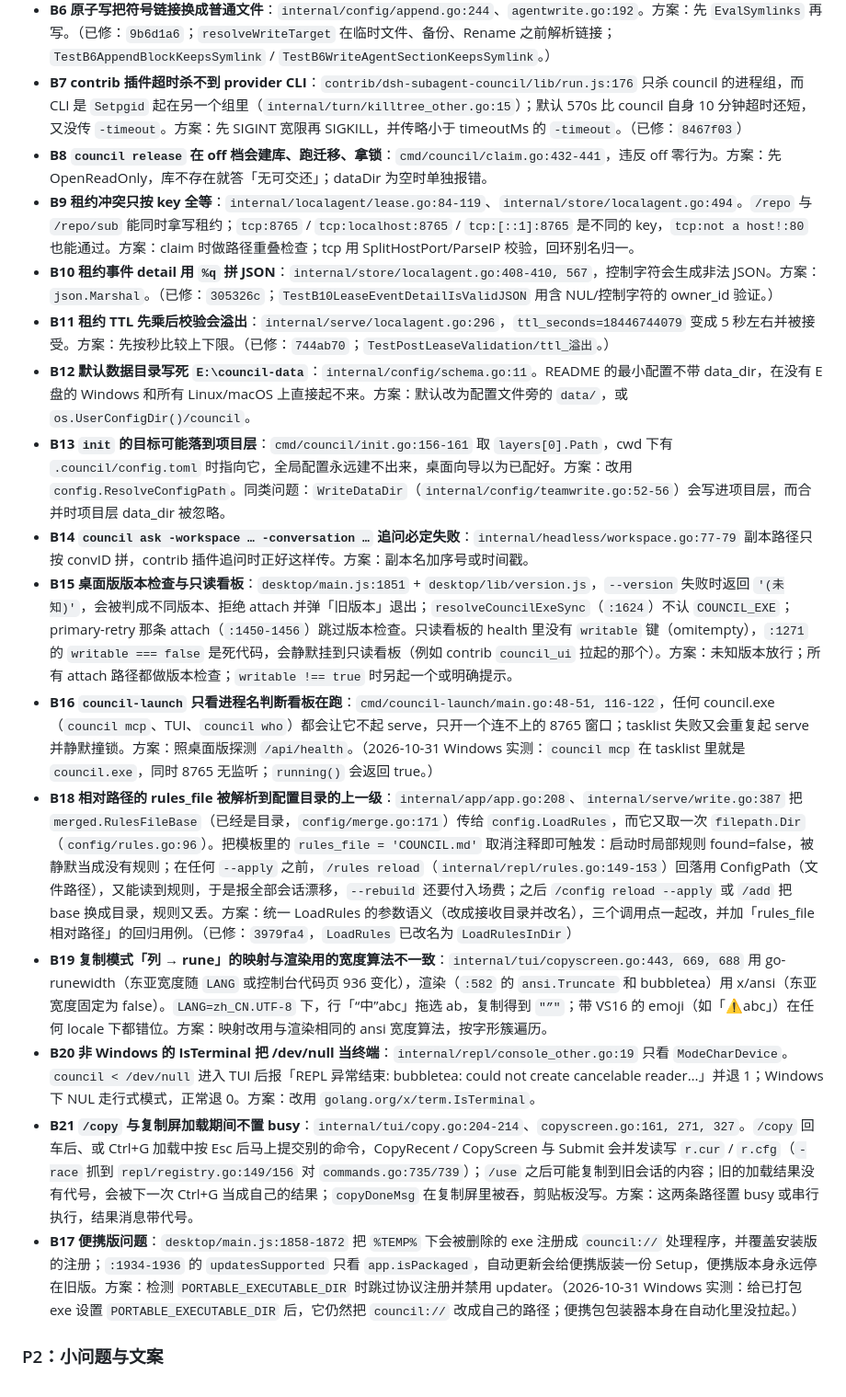
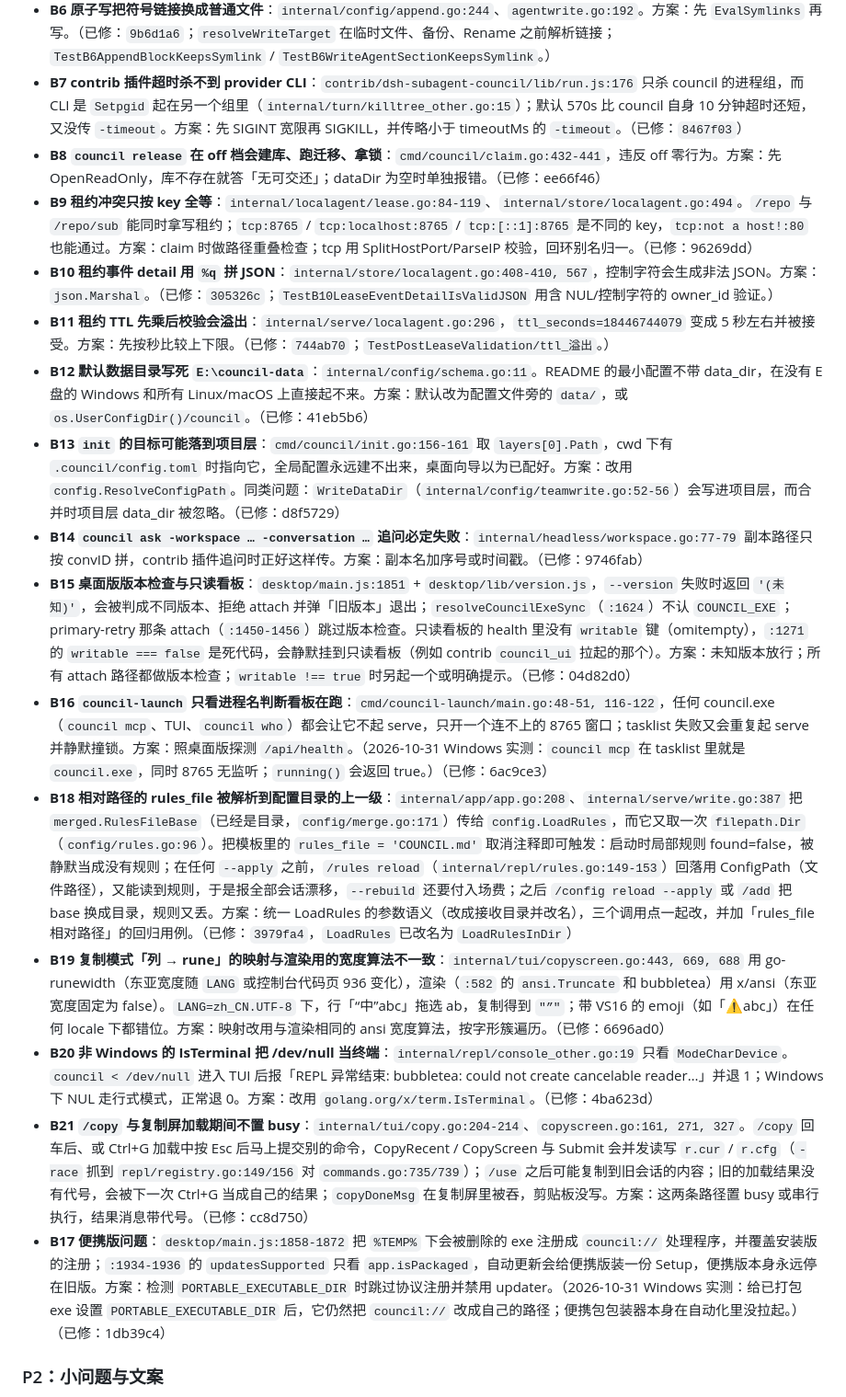
Before and after one commit to imrooki/council, a Markdown page: CLAUDE.md, the part around one of its changes. Shown at 92% size. Drawn GitHub-style.

```diff
--- a/CLAUDE.md
+++ b/CLAUDE.md
@@ -82,20 +82,20 @@ cd contrib/dsh-subagent-council && npm test
 - **B5 设置页按行改 TOML 时不跟踪多行字符串**：`internal/config/agentwrite.go:347-361, 478-489`。role 里有 `[输出格式]` 或 `model = …` 这样的行时，新值会被插进字符串里，返回成功但改动没生效，role 也坏了。多行数组的 args/env/models 也存不了（`:419-440`）。方案：扫描维护多行字符串 / 数组状态；写后解析比对结构，不一致就拒绝写入。（已修：`59d8d82`；`insideMultilineString` 同时用于找段与改键，`TestB5MultilineRoleKeepsSectionBoundary` 覆盖 `[输出格式]` + `model = …` 的 role。）
 - **B6 原子写把符号链接换成普通文件**：`internal/config/append.go:244`、`agentwrite.go:192`。方案：先 `EvalSymlinks` 再写。（已修：`9b6d1a6`；`resolveWriteTarget` 在临时文件、备份、Rename 之前解析链接；`TestB6AppendBlockKeepsSymlink` / `TestB6WriteAgentSectionKeepsSymlink`。）
 - **B7 contrib 插件超时杀不到 provider CLI**：`contrib/dsh-subagent-council/lib/run.js:176` 只杀 council 的进程组，而 CLI 是 `Setpgid` 起在另一个组里（`internal/turn/killtree_other.go:15`）；默认 570s 比 council 自身 10 分钟超时还短，又没传 `-timeout`。方案：先 SIGINT 宽限再 SIGKILL，并传略小于 timeoutMs 的 `-timeout`。（已修：`8467f03`）
-- **B8 `council release` 在 off 档会建库、跑迁移、拿锁**：`cmd/council/claim.go:432-441`，违反 off 零行为。方案：先 OpenReadOnly，库不存在就答「无可交还」；dataDir 为空时单独报错。
-- **B9 租约冲突只按 key 全等**：`internal/localagent/lease.go:84-119`、`internal/store/localagent.go:494`。`/repo` 与 `/repo/sub` 能同时拿写租约；`tcp:8765` / `tcp:localhost:8765` / `tcp:[::1]:8765` 是不同的 key，`tcp:not a host!:80` 也能通过。方案：claim 时做路径重叠检查；tcp 用 SplitHostPort/ParseIP 校验，回环别名归一。
+- **B8 `council release` 在 off 档会建库、跑迁移、拿锁**：`cmd/council/claim.go:432-441`，违反 off 零行为。方案：先 OpenReadOnly，库不存在就答「无可交还」；dataDir 为空时单独报错。（已修：ee66f46）
+- **B9 租约冲突只按 key 全等**：`internal/localagent/lease.go:84-119`、`internal/store/localagent.go:494`。`/repo` 与 `/repo/sub` 能同时拿写租约；`tcp:8765` / `tcp:localhost:8765` / `tcp:[::1]:8765` 是不同的 key，`tcp:not a host!:80` 也能通过。方案：claim 时做路径重叠检查；tcp 用 SplitHostPort/ParseIP 校验，回环别名归一。（已修：96269dd）
 - **B10 租约事件 detail 用 `%q` 拼 JSON**：`internal/store/localagent.go:408-410, 567`，控制字符会生成非法 JSON。方案：`json.Marshal`。（已修：`305326c`；`TestB10LeaseEventDetailIsValidJSON` 用含 NUL/控制字符的 owner_id 验证。）
 - **B11 租约 TTL 先乘后校验会溢出**：`internal/serve/localagent.go:296`，`ttl_seconds=18446744079` 变成 5 秒左右并被接受。方案：先按秒比较上下限。（已修：`744ab70`；`TestPostLeaseValidation/ttl_溢出`。）
-- **B12 默认数据目录写死 `E:\council-data`**：`internal/config/schema.go:11`。README 的最小配置不带 data_dir，在没有 E 盘的 Windows 和所有 Linux/macOS 上直接起不来。方案：默认改为配置文件旁的 `data/`，或 `os.UserConfigDir()/council`。
-- **B13 `init` 的目标可能落到项目层**：`cmd/council/init.go:156-161` 取 `layers[0].Path`，cwd 下有 `.council/config.toml` 时指向它，全局配置永远建不出来，桌面向导以为已配好。方案：改用 `config.ResolveConfigPath`。同类问题：`WriteDataDir`（`internal/config/teamwrite.go:52-56`）会写进项目层，而合并时项目层 data_dir 被忽略。
-- **B14 `council ask -workspace … -conversation …` 追问必定失败**：`internal/headless/workspace.go:77-79` 副本路径只按 convID 拼，contrib 插件追问时正好这样传。方案：副本名加序号或时间戳。
-- **B15 桌面版版本检查与只读看板**：`desktop/main.js:1851` + `desktop/lib/version.js`，`--version` 失败时返回 `'(未知)'`，会被判成不同版本、拒绝 attach 并弹「旧版本」退出；`resolveCouncilExeSync`（`:1624`）不认 `COUNCIL_EXE`；primary-retry 那条 attach（`:1450-1456`）跳过版本检查。只读看板的 health 里没有 `writable` 键（omitempty），`:1271` 的 `writable === false` 是死代码，会静默挂到只读看板（例如 contrib `council_ui` 拉起的那个）。方案：未知版本放行；所有 attach 路径都做版本检查；`writable !== true` 时另起一个或明确提示。
-- **B16 `council-launch` 只看进程名判断看板在跑**：`cmd/council-launch/main.go:48-51, 116-122`，任何 council.exe（`council mcp`、TUI、`council who`）都会让它不起 serve，只开一个连不上的 8765 窗口；tasklist 失败又会重复起 serve 并静默撞锁。方案：照桌面版探测 `/api/health`。（2026-10-31 Windows 实测：`council mcp` 在 tasklist 里就是 `council.exe`，同时 8765 无监听；`running()` 会返回 true。）
+- **B12 默认数据目录写死 `E:\council-data`**：`internal/config/schema.go:11`。README 的最小配置不带 data_dir，在没有 E 盘的 Windows 和所有 Linux/macOS 上直接起不来。方案：默认改为配置文件旁的 `data/`，或 `os.UserConfigDir()/council`。（已修：41eb5b6）
+- **B13 `init` 的目标可能落到项目层**：`cmd/council/init.go:156-161` 取 `layers[0].Path`，cwd 下有 `.council/config.toml` 时指向它，全局配置永远建不出来，桌面向导以为已配好。方案：改用 `config.ResolveConfigPath`。同类问题：`WriteDataDir`（`internal/config/teamwrite.go:52-56`）会写进项目层，而合并时项目层 data_dir 被忽略。（已修：d8f5729）
+- **B14 `council ask -workspace … -conversation …` 追问必定失败**：`internal/headless/workspace.go:77-79` 副本路径只按 convID 拼，contrib 插件追问时正好这样传。方案：副本名加序号或时间戳。（已修：9746fab）
+- **B15 桌面版版本检查与只读看板**：`desktop/main.js:1851` + `desktop/lib/version.js`，`--version` 失败时返回 `'(未知)'`，会被判成不同版本、拒绝 attach 并弹「旧版本」退出；`resolveCouncilExeSync`（`:1624`）不认 `COUNCIL_EXE`；primary-retry 那条 attach（`:1450-1456`）跳过版本检查。只读看板的 health 里没有 `writable` 键（omitempty），`:1271` 的 `writable === false` 是死代码，会静默挂到只读看板（例如 contrib `council_ui` 拉起的那个）。方案：未知版本放行；所有 attach 路径都做版本检查；`writable !== true` 时另起一个或明确提示。（已修：04d82d0）
+- **B16 `council-launch` 只看进程名判断看板在跑**：`cmd/council-launch/main.go:48-51, 116-122`，任何 council.exe（`council mcp`、TUI、`council who`）都会让它不起 serve，只开一个连不上的 8765 窗口；tasklist 失败又会重复起 serve 并静默撞锁。方案：照桌面版探测 `/api/health`。（2026-10-31 Windows 实测：`council mcp` 在 tasklist 里就是 `council.exe`，同时 8765 无监听；`running()` 会返回 true。）（已修：6ac9ce3）
 - **B18 相对路径的 rules_file 被解析到配置目录的上一级**：`internal/app/app.go:208`、`internal/serve/write.go:387` 把 `merged.RulesFileBase`（已经是目录，`config/merge.go:171`）传给 `config.LoadRules`，而它又取一次 `filepath.Dir`（`config/rules.go:96`）。把模板里的 `rules_file = 'COUNCIL.md'` 取消注释即可触发：启动时局部规则 found=false，被静默当成没有规则；在任何 `--apply` 之前，`/rules reload`（`internal/repl/rules.go:149-153`）回落用 ConfigPath（文件路径），又能读到规则，于是报全部会话漂移，`--rebuild` 还要付入场费；之后 `/config reload --apply` 或 `/add` 把 base 换成目录，规则又丢。方案：统一 LoadRules 的参数语义（改成接收目录并改名），三个调用点一起改，并加「rules_file 相对路径」的回归用例。（已修：`3979fa4`，`LoadRules` 已改名为 `LoadRulesInDir`）
-- **B19 复制模式「列 → rune」的映射与渲染用的宽度算法不一致**：`internal/tui/copyscreen.go:443, 669, 688` 用 go-runewidth（东亚宽度随 `LANG` 或控制台代码页 936 变化），渲染（`:582` 的 `ansi.Truncate` 和 bubbletea）用 x/ansi（东亚宽度固定为 false）。`LANG=zh_CN.UTF-8` 下，行「“中”abc」拖选 ab，复制得到 `"”"`；带 VS16 的 emoji（如「⚠️abc」）在任何 locale 下都错位。方案：映射改用与渲染相同的 ansi 宽度算法，按字形簇遍历。
-- **B20 非 Windows 的 IsTerminal 把 /dev/null 当终端**：`internal/repl/console_other.go:19` 只看 `ModeCharDevice`。`council < /dev/null` 进入 TUI 后报「REPL 异常结束: bubbletea: could not create cancelable reader…」并退 1；Windows 下 NUL 走行式模式，正常退 0。方案：改用 `golang.org/x/term.IsTerminal`。
-- **B21 `/copy` 与复制屏加载期间不置 busy**：`internal/tui/copy.go:204-214`、`copyscreen.go:161, 271, 327`。`/copy` 回车后、或 Ctrl+G 加载中按 Esc 后马上提交别的命令，CopyRecent / CopyScreen 与 Submit 会并发读写 `r.cur` / `r.cfg`（`-race` 抓到 `repl/registry.go:149/156` 对 `commands.go:735/739`）；`/use` 之后可能复制到旧会话的内容；旧的加载结果没有代号，会被下一次 Ctrl+G 当成自己的结果；`copyDoneMsg` 在复制屏里被吞，剪贴板没写。方案：这两条路径置 busy 或串行执行，结果消息带代号。
-- **B17 便携版问题**：`desktop/main.js:1858-1872` 把 `%TEMP%` 下会被删除的 exe 注册成 `council://` 处理程序，并覆盖安装版的注册；`:1934-1936` 的 `updatesSupported` 只看 `app.isPackaged`，自动更新会给便携版装一份 Setup，便携版本身永远停在旧版。方案：检测 `PORTABLE_EXECUTABLE_DIR` 时跳过协议注册并禁用 updater。（2026-10-31 Windows 实测：给已打包 exe 设置 `PORTABLE_EXECUTABLE_DIR` 后，它仍然把 `council://` 改成自己的路径；便携包包装器本身在自动化里没拉起。）
+- **B19 复制模式「列 → rune」的映射与渲染用的宽度算法不一致**：`internal/tui/copyscreen.go:443, 669, 688` 用 go-runewidth（东亚宽度随 `LANG` 或控制台代码页 936 变化），渲染（`:582` 的 `ansi.Truncate` 和 bubbletea）用 x/ansi（东亚宽度固定为 false）。`LANG=zh_CN.UTF-8` 下，行「“中”abc」拖选 ab，复制得到 `"”"`；带 VS16 的 emoji（如「⚠️abc」）在任何 locale 下都错位。方案：映射改用与渲染相同的 ansi 宽度算法，按字形簇遍历。（已修：6696ad0）
+- **B20 非 Windows 的 IsTerminal 把 /dev/null 当终端**：`internal/repl/console_other.go:19` 只看 `ModeCharDevice`。`council < /dev/null` 进入 TUI 后报「REPL 异常结束: bubbletea: could not create cancelable reader…」并退 1；Windows 下 NUL 走行式模式，正常退 0。方案：改用 `golang.org/x/term.IsTerminal`。（已修：4ba623d）
+- **B21 `/copy` 与复制屏加载期间不置 busy**：`internal/tui/copy.go:204-214`、`copyscreen.go:161, 271, 327`。`/copy` 回车后、或 Ctrl+G 加载中按 Esc 后马上提交别的命令，CopyRecent / CopyScreen 与 Submit 会并发读写 `r.cur` / `r.cfg`（`-race` 抓到 `repl/registry.go:149/156` 对 `commands.go:735/739`）；`/use` 之后可能复制到旧会话的内容；旧的加载结果没有代号，会被下一次 Ctrl+G 当成自己的结果；`copyDoneMsg` 在复制屏里被吞，剪贴板没写。方案：这两条路径置 busy 或串行执行，结果消息带代号。（已修：cc8d750）
+- **B17 便携版问题**：`desktop/main.js:1858-1872` 把 `%TEMP%` 下会被删除的 exe 注册成 `council://` 处理程序，并覆盖安装版的注册；`:1934-1936` 的 `updatesSupported` 只看 `app.isPackaged`，自动更新会给便携版装一份 Setup，便携版本身永远停在旧版。方案：检测 `PORTABLE_EXECUTABLE_DIR` 时跳过协议注册并禁用 updater。（2026-10-31 Windows 实测：给已打包 exe 设置 `PORTABLE_EXECUTABLE_DIR` 后，它仍然把 `council://` 改成自己的路径；便携包包装器本身在自动化里没拉起。）（已修：1db39c4）
 
 ### P2：小问题与文案
 
```
Also changed, not shown: other parts of CLAUDE.md (+36 -29 lines).
